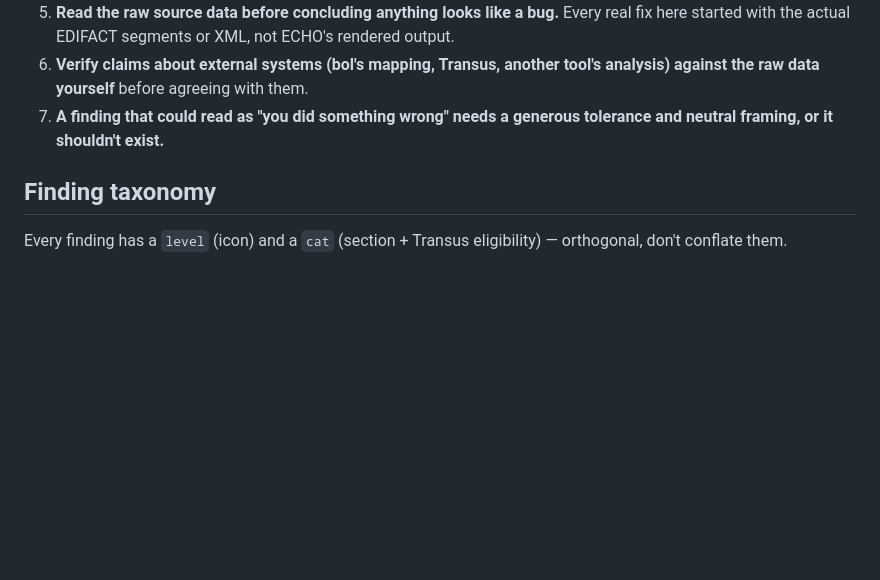
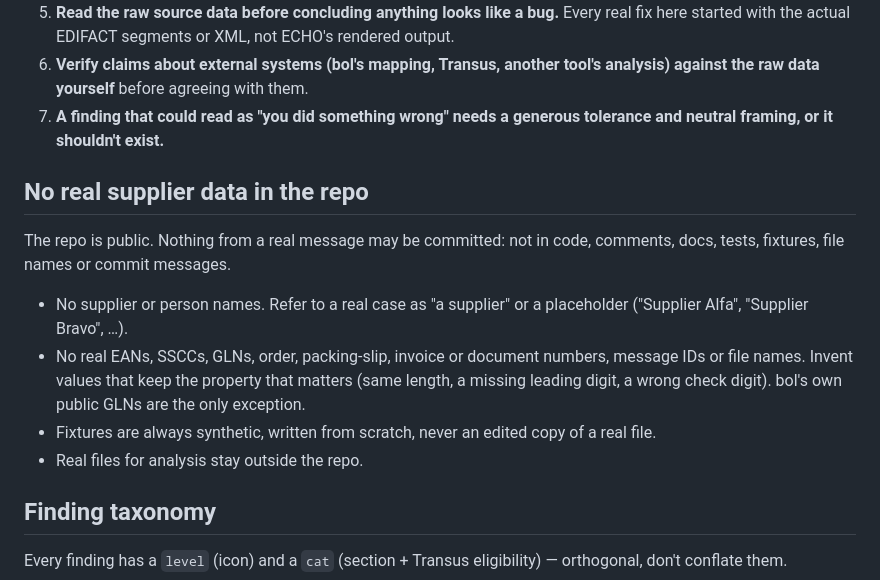
Before and after one commit to suromirp/ECHO, a Markdown page: CLAUDE.md, the part around the change. GitHub-like rendering; blank space fills up the shorter version.

Commit message:
Anonymize real-case references and add the no-real-data rule
Real-case notes now use placeholder supplier names and invented values
that keep the property under discussion. The quoted CSV dialect is
labelled "Quoted CSV". CLAUDE.md states the rule for future changes.

Co-Authored-By: Claude Opus 5.5 <noreply@anthropic.com>
Claude-Session: https://claude.ai/code/session_01Rv5b9Y6aEmY862feKG72yU

```diff
--- a/CLAUDE.md
+++ b/CLAUDE.md
@@ -47,6 +47,21 @@ Distribution: public repo `suromirp/ECHO`, GitHub Pages.
 7. **A finding that could read as "you did something wrong" needs a
    generous tolerance and neutral framing, or it shouldn't exist.**
 
+## No real supplier data in the repo
+
+The repo is public. Nothing from a real message may be committed: not in
+code, comments, docs, tests, fixtures, file names or commit messages.
+
+- No supplier or person names. Refer to a real case as "a supplier" or a
+  placeholder ("Supplier Alfa", "Supplier Bravo", …).
+- No real EANs, SSCCs, GLNs, order, packing-slip, invoice or document
+  numbers, message IDs or file names. Invent values that keep the
+  property that matters (same length, a missing leading digit, a wrong
+  check digit). bol's own public GLNs are the only exception.
+- Fixtures are always synthetic, written from scratch, never an edited
+  copy of a real file.
+- Real files for analysis stay outside the repo.
+
 ## Finding taxonomy
 
 Every finding has a `level` (icon) and a `cat` (section + Transus
```
